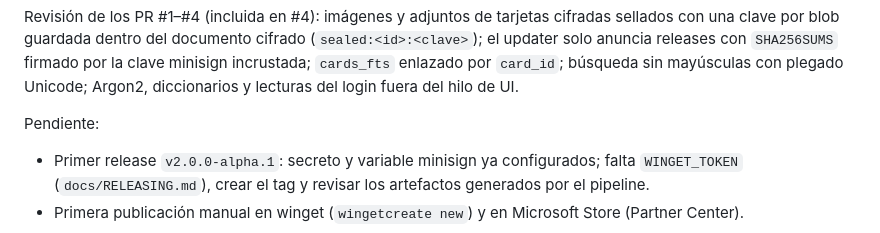
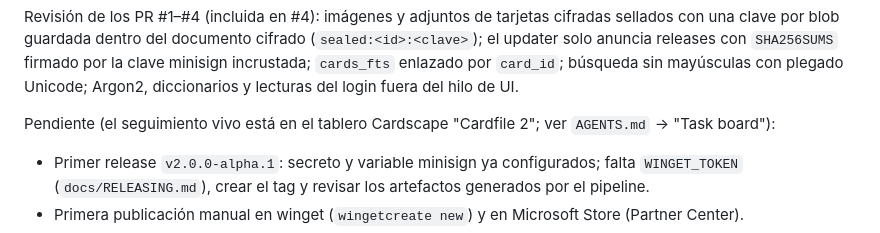
Before and after one commit to FittyAr/Cardfile, a Markdown page: docs/PLAN.md, the part around the change. Rendered like a GitHub page.

```diff
--- a/docs/PLAN.md
+++ b/docs/PLAN.md
@@ -495,7 +495,8 @@ anuncia releases con `SHA256SUMS` firmado por la clave minisign incrustada; `car
 por `card_id`; búsqueda sin mayúsculas con plegado Unicode; Argon2, diccionarios y lecturas del
 login fuera del hilo de UI.
 
-Pendiente:
+Pendiente (el seguimiento vivo está en el tablero Cardscape "Cardfile 2"; ver `AGENTS.md` →
+"Task board"):
 
 - Primer release `v2.0.0-alpha.1`: secreto y variable minisign ya configurados; falta `WINGET_TOKEN`
   (`docs/RELEASING.md`), crear el tag y revisar
```
Also changed, not shown: AGENTS.md (+31 -0 lines).
